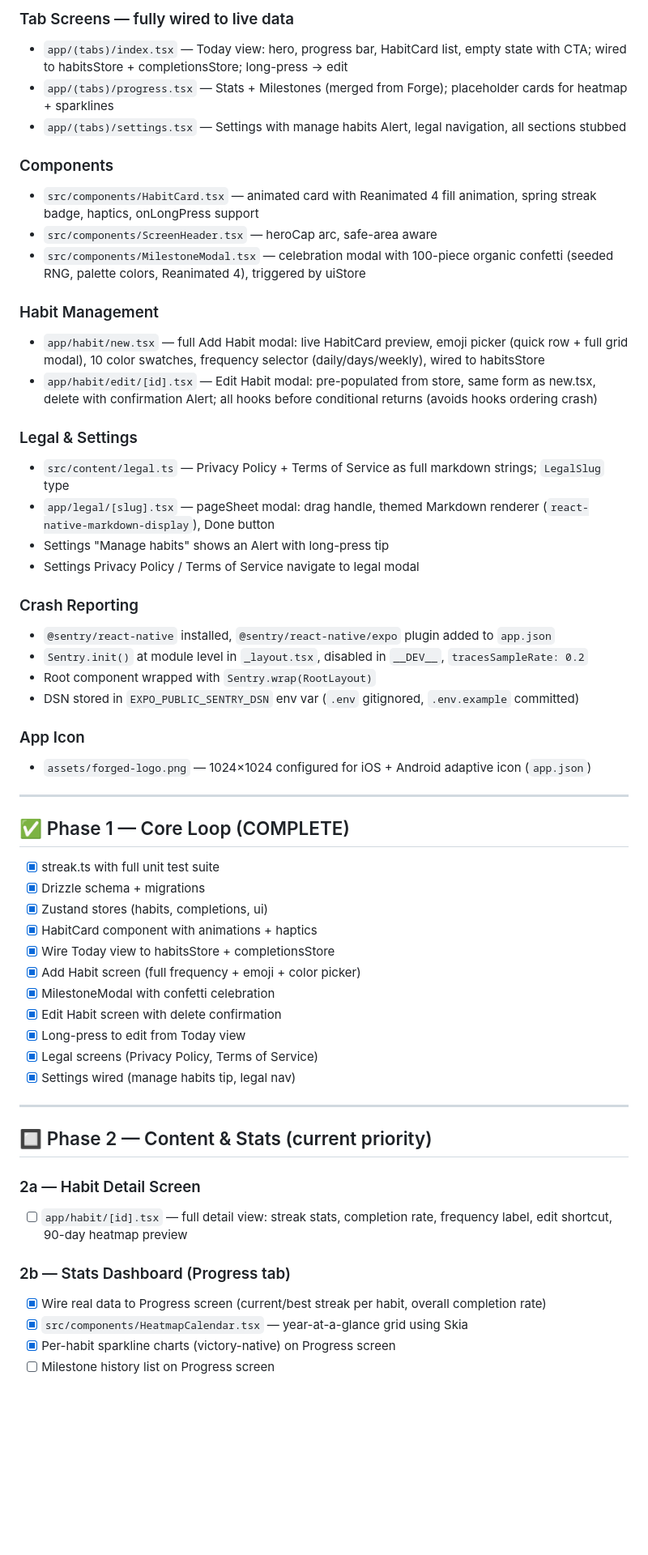
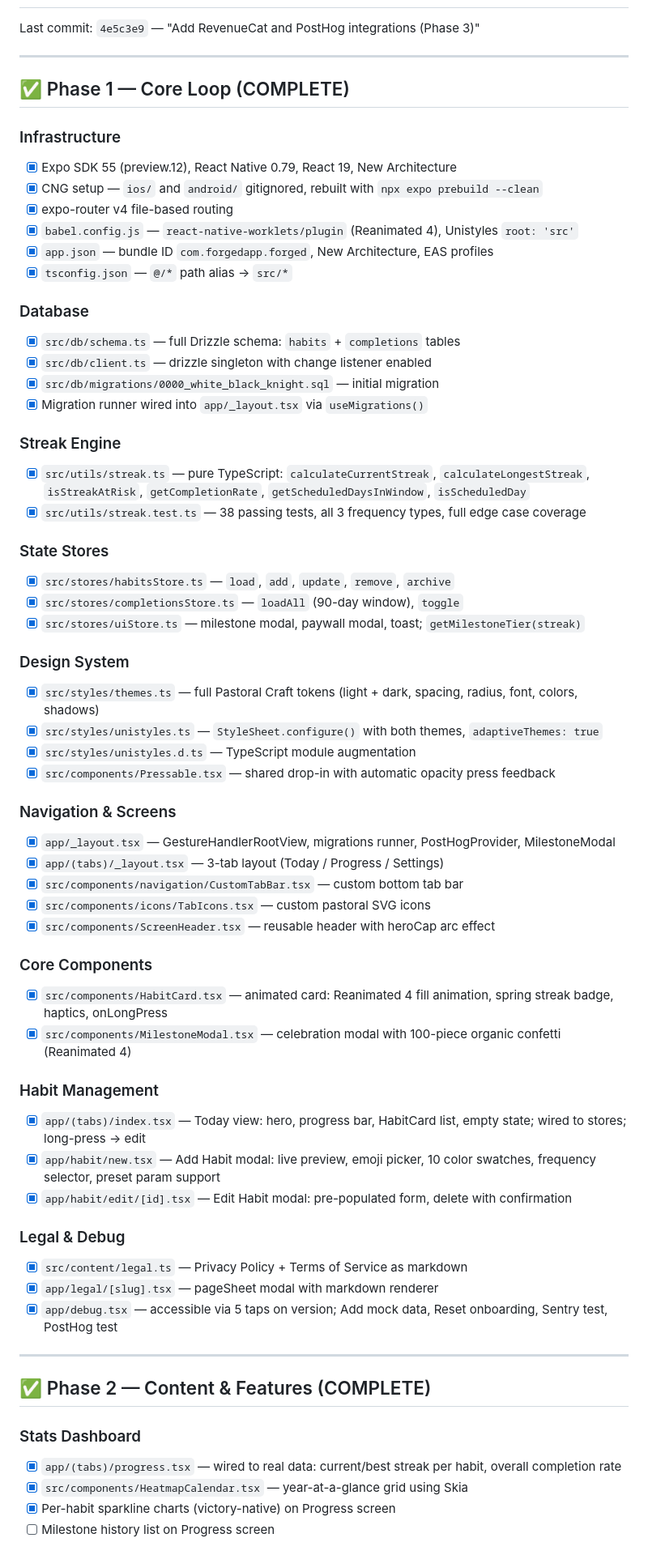
Before and after one commit to jgormley/forged, a Markdown page: PROGRESS.md, the part around one of its changes. Shown at 81% size. Drawn GitHub-style; blank space fills up the shorter version.

```diff
--- a/PROGRESS.md
+++ b/PROGRESS.md
@@ -59,57 +10,65 @@ Last commit: `24cb57c` — "Complete Phase 1 core loop + polish"
-### Tab Screens — fully wired to live data
-- `app/(tabs)/index.tsx` — Today view: hero, progress bar, HabitCard list, empty state with CTA; wired to habitsStore + completionsStore; long-press → edit
-- `app/(tabs)/progress.tsx` — Stats + Milestones (merged from Forge); placeholder cards for heatmap + sparklines
-- `app/(tabs)/settings.tsx` — Settings with manage habits Alert, legal navigation, all sections stubbed
-
-### Components
-- `src/components/HabitCard.tsx` — animated card with Reanimated 4 fill animation, spring streak badge, haptics, onLongPress support
-- `src/components/ScreenHeader.tsx` — heroCap arc, safe-area aware
-- `src/components/MilestoneModal.tsx` — celebration modal with 100-piece organic confetti (seeded RNG, palette colors, Reanimated 4), triggered by uiStore
-
-### Habit Management
-- `app/habit/new.tsx` — full Add Habit modal: live HabitCard preview, emoji picker (quick row + full grid modal), 10 color swatches, frequency selector (daily/days/weekly), wired to habitsStore
-- `app/habit/edit/[id].tsx` — Edit Habit modal: pre-populated from store, same form as new.tsx, delete with confirmation Alert; all hooks before conditional returns (avoids hooks ordering crash)
-
-### Legal & Settings
-- `src/content/legal.ts` — Privacy Policy + Terms of Service as full markdown strings; `LegalSlug` type
-- `app/legal/[slug].tsx` — pageSheet modal: drag handle, themed Markdown renderer (`react-native-markdown-display`), Done button
-- Settings "Manage habits" shows an Alert with long-press tip
-- Settings Privacy Policy / Terms of Service navigate to legal modal
-
-### Crash Reporting
-- `@sentry/react-native` installed, `@sentry/react-native/expo` plugin added to `app.json`
-- `Sentry.init()` at module level in `_layout.tsx`, disabled in `__DEV__`, `tracesSampleRate: 0.2`
-- Root component wrapped with `Sentry.wrap(RootLayout)`
-- DSN stored in `EXPO_PUBLIC_SENTRY_DSN` env var (`.env` gitignored, `.env.example` committed)
-
-### App Icon
-- `assets/forged-logo.png` — 1024×1024 configured for iOS + Android adaptive icon (`app.json`)
+Last commit: `4e5c3e9` — "Add RevenueCat and PostHog integrations (Phase 3)"
 
 ---
 
 ## ✅ Phase 1 — Core Loop (COMPLETE)
 
-- [x] streak.ts with full unit test suite
-- [x] Drizzle schema + migrations
-- [x] Zustand stores (habits, completions, ui)
-- [x] HabitCard component with animations + haptics
-- [x] Wire Today view to habitsStore + completionsStore
-- [x] Add Habit screen (full frequency + emoji + color picker)
-- [x] MilestoneModal with confetti celebration
-- [x] Edit Habit screen with delete confirmation
-- [x] Long-press to edit from Today view
-- [x] Legal screens (Privacy Policy, Terms of Service)
-- [x] Settings wired (manage habits tip, legal nav)
+### Infrastructure
+- [x] Expo SDK 55 (preview.12), React Native 0.79, React 19, New Architecture
+- [x] CNG setup — `ios/` and `android/` gitignored, rebuilt with `npx expo prebuild --clean`
+- [x] expo-router v4 file-based routing
+- [x] `babel.config.js` — `react-native-worklets/plugin` (Reanimated 4), Unistyles `root: 'src'`
+- [x] `app.json` — bundle ID `com.forgedapp.forged`, New Architecture, EAS profiles
+- [x] `tsconfig.json` — `@/*` path alias → `src/*`
+
+### Database
+- [x] `src/db/schema.ts` — full Drizzle schema: `habits` + `completions` tables
+- [x] `src/db/client.ts` — drizzle singleton with change listener enabled
+- [x] `src/db/migrations/0000_white_black_knight.sql` — initial migration
+- [x] Migration runner wired into `app/_layout.tsx` via `useMigrations()`
+
+### Streak Engine
+- [x] `src/utils/streak.ts` — pure TypeScript: `calculateCurrentStreak`, `calculateLongestStreak`, `isStreakAtRisk`, `getCompletionRate`, `getScheduledDaysInWindow`, `isScheduledDay`
+- [x] `src/utils/streak.test.ts` — 38 passing tests, all 3 frequency types, full edge case coverage
+
+### State Stores
+- [x] `src/stores/habitsStore.ts` — `load`, `add`, `update`, `remove`, `archive`
+- [x] `src/stores/completionsStore.ts` — `loadAll` (90-day window), `toggle`
+- [x] `src/stores/uiStore.ts` — milestone modal, paywall modal, toast; `getMilestoneTier(streak)`
+
+### Design System
+- [x] `src/styles/themes.ts` — full Pastoral Craft tokens (light + dark, spacing, radius, font, colors, shadows)
+- [x] `src/styles/unistyles.ts` — `StyleSheet.configure()` with both themes, `adaptiveThemes: true`
+- [x] `src/styles/unistyles.d.ts` — TypeScript module augmentation
+- [x] `src/components/Pressable.tsx` — shared drop-in with automatic opacity press feedback
+
+### Navigation & Screens
+- [x] `app/_layout.tsx` — GestureHandlerRootView, migrations runner, PostHogProvider, MilestoneModal
+- [x] `app/(tabs)/_layout.tsx` — 3-tab layout (Today / Progress / Settings)
+- [x] `src/components/navigation/CustomTabBar.tsx` — custom bottom tab bar
+- [x] `src/components/icons/TabIcons.tsx` — custom pastoral SVG icons
+- [x] `src/components/ScreenHeader.tsx` — reusable header with heroCap arc effect
+
+### Core Components
+- [x] `src/components/HabitCard.tsx` — animated card: Reanimated 4 fill animation, spring streak badge, haptics, onLongPress
+- [x] `src/components/MilestoneModal.tsx` — celebration modal with 100-piece organic confetti (Reanimated 4)
+
+### Habit Management
+- [x] `app/(tabs)/index.tsx` — Today view: hero, progress bar, HabitCard list, empty state; wired to stores; long-press → edit
+- [x] `app/habit/new.tsx` — Add Habit modal: live preview, emoji picker, 10 color swatches, frequency selector, preset param support
+- [x] `app/habit/edit/[id].tsx` — Edit Habit modal: pre-populated form, delete with confirmation
+
+### Legal & Debug
+- [x] `src/content/legal.ts` — Privacy Policy + Terms of Service as markdown
+- [x] `app/legal/[slug].tsx` — pageSheet modal with markdown renderer
+- [x] `app/debug.tsx` — accessible via 5 taps on version; Add mock data, Reset onboarding, Sentry test, PostHog test
 
 ---
 
-## 🔲 Phase 2 — Content & Stats (current priority)
+## ✅ Phase 2 — Content & Features (COMPLETE)
 
-### 2a — Habit Detail Screen
-- [ ] `app/habit/[id].tsx` — full detail view: streak stats, completion rate, frequency label, edit shortcut, 90-day heatmap preview
-
-### 2b — Stats Dashboard (Progress tab)
-- [x] Wire real data to Progress screen (current/best streak per habit, overall completion rate)
+### Stats Dashboard
+- [x] `app/(tabs)/progress.tsx` — wired to real data: current/best streak per habit, overall completion rate
 - [x] `src/components/HeatmapCalendar.tsx` — year-at-a-glance grid using Skia
 - [x] Per-habit sparkline charts (victory-native) on Progress screen
 - [ ] Milestone history list on Progress screen
```
Also changed, not shown: other parts of PROGRESS.md (+108 -97 lines).
